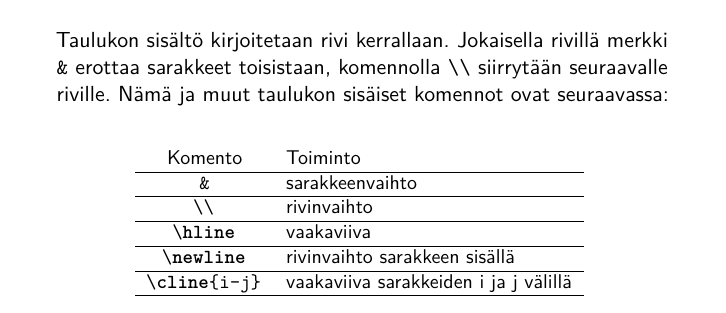
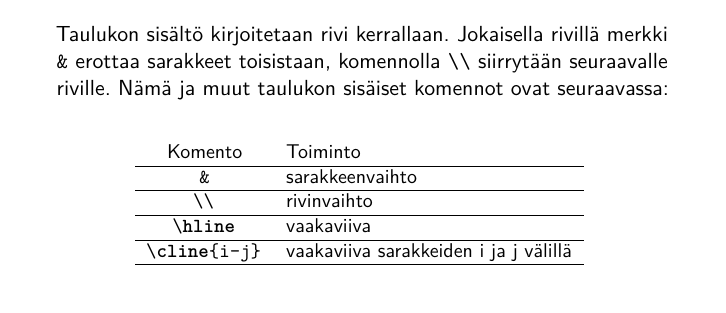
Before and after one commit to hruoho/latex-peruskurssi, a LaTeX thesis (slides.tex, which reads 3kerta.tex): part of page 80 of 102, cut so that both start at the same text. Compiled offline with pdfLaTeX.

Commit message:
toimii vain p{..}-sarakkeissa

```diff
--- a/3kerta.tex
+++ b/3kerta.tex
@@ -246,8 +246,8 @@ Perinteisin tapa on käyttää \cns{tabular}-ympäristöä. Tällöin taulukon s
                 \hline
                 \lstinline-\hline- & vaakaviiva \\
                 \hline
-                \lstinline-\newline- & rivinvaihto sarakkeen sisällä\\
-                \hline
+%                \lstinline-\newline- & rivinvaihto sarakkeen sisällä\\
+%                \hline
                 \lstinline+\cline{i-j}+ & vaakaviiva sarakkeiden i ja j välillä\\
                 \hline
             \end{tabular}
```
